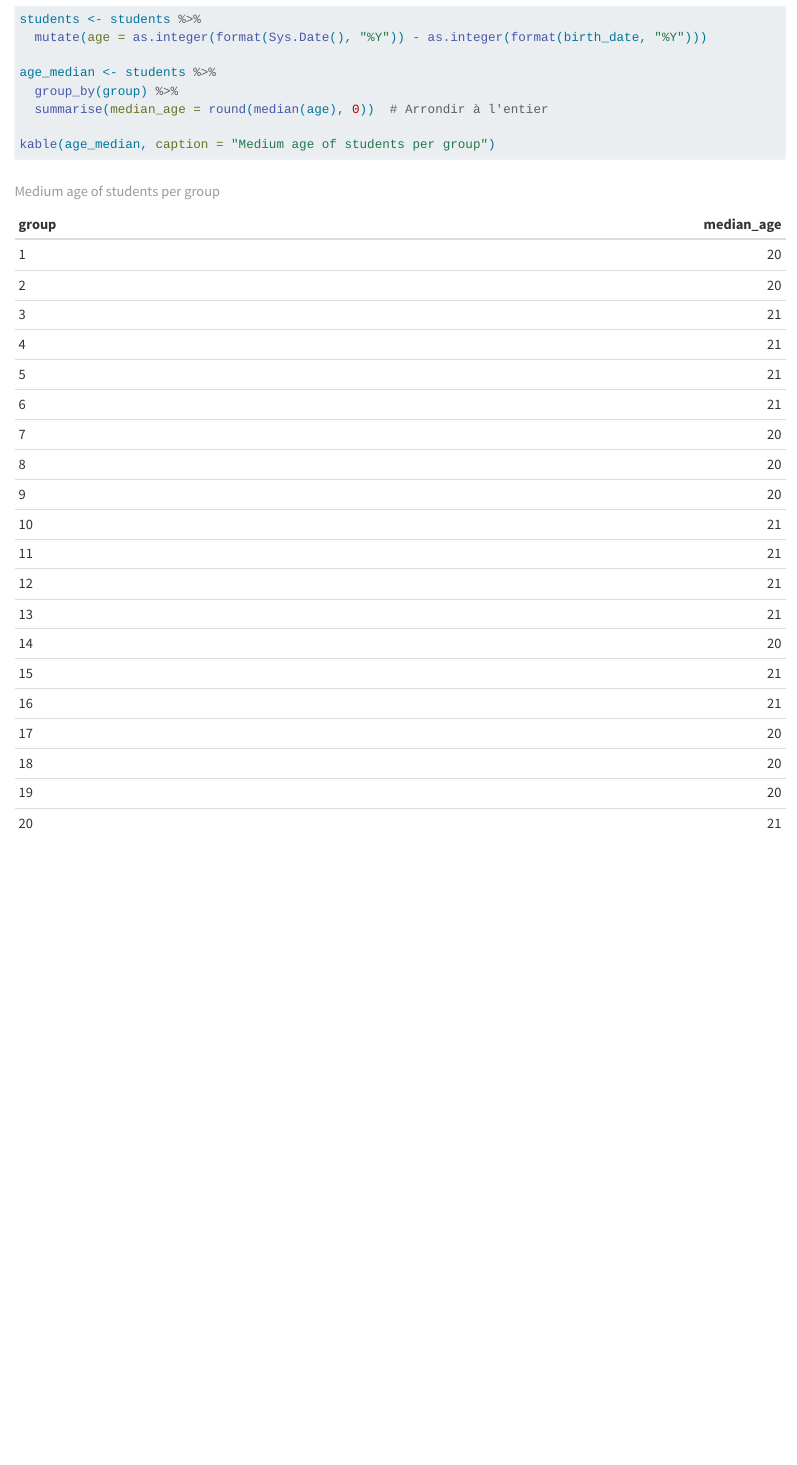
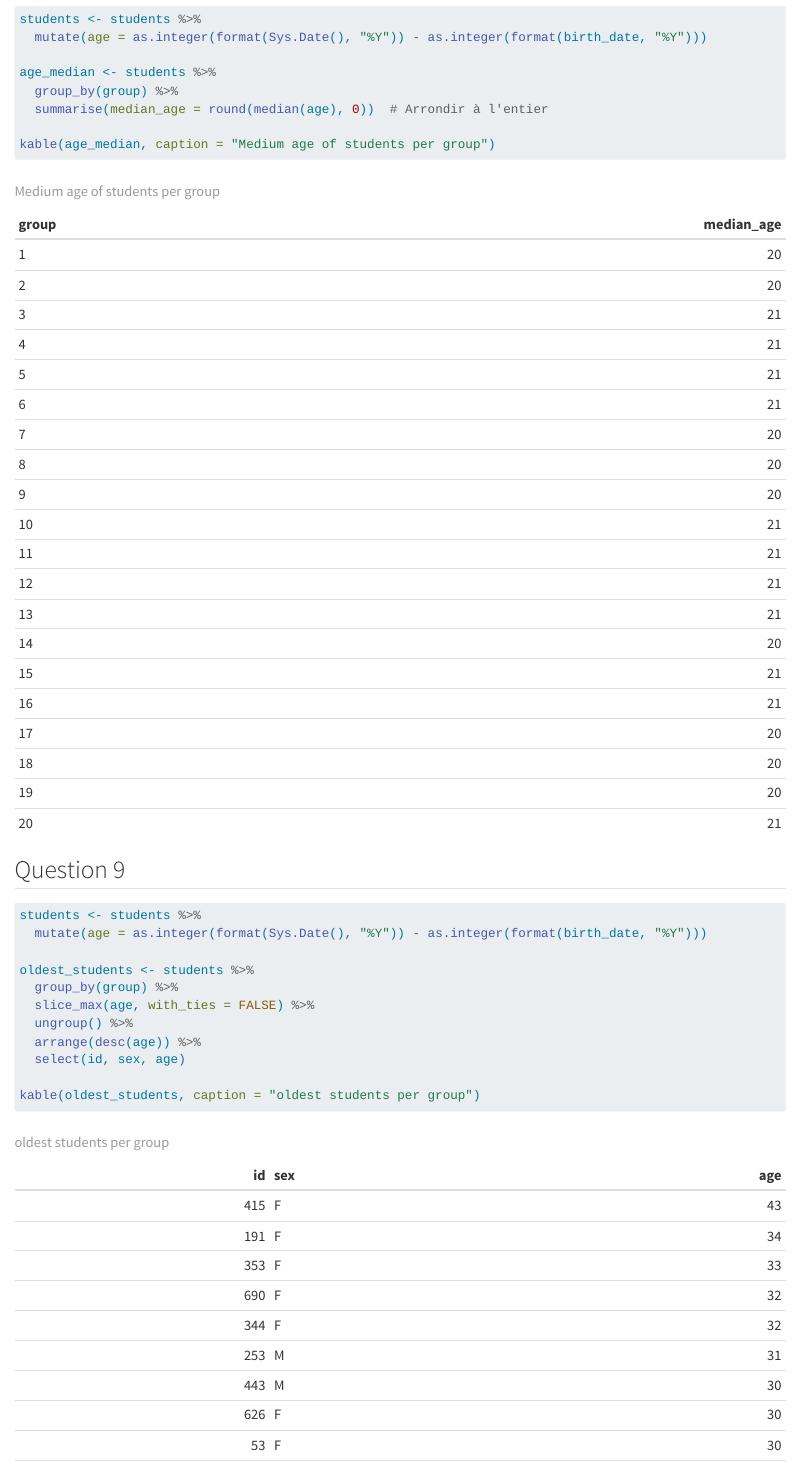
Before and after one commit to RaphP22/eval-names, a Quarto document (PAILLARD.qmd): the page in a window 1100 px wide, from 5120 px down. Rendered offline with R 4.5, knitr and Pandoc in place of Quarto, with nearby package versions; some code elsewhere in the file could not run offline.

Commit message:
Update PAILLARD.qmd

````diff
--- a/PAILLARD.qmd
+++ b/PAILLARD.qmd
@@ -134,3 +134,21 @@
 
 kable(age_median, caption = "Medium age of students per group")
 ```
+
+
+## Question 9
+
+```{r}
+
+students <- students %>%
+  mutate(age = as.integer(format(Sys.Date(), "%Y")) - as.integer(format(birth_date, "%Y")))
+
+oldest_students <- students %>%
+  group_by(group) %>%
+  slice_max(age, with_ties = FALSE) %>%
+  ungroup() %>%
+  arrange(desc(age)) %>%
+  select(id, sex, age)
+
+kable(oldest_students, caption = "oldest students per group")
+```
````
